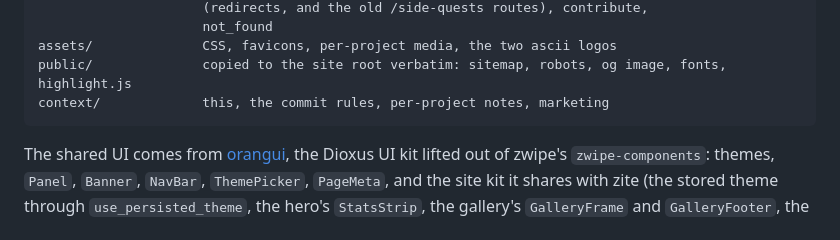
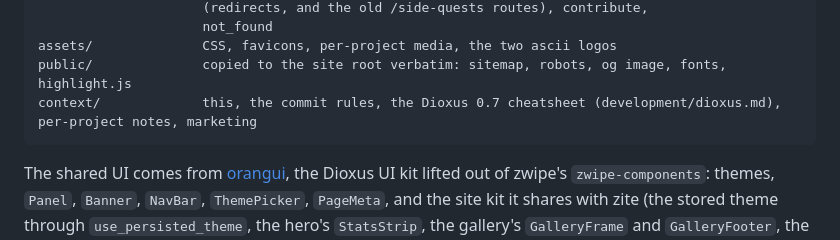
Before and after one commit to scadoshi/portfolio, a Markdown page: context/overview.md, the part around the change. Drawn GitHub-style.

Commit message:
Add the Dioxus 0.7 guide with the runtime borrow note, and list it in the overview

````diff
--- a/context/overview.md
+++ b/context/overview.md
@@ -30,7 +30,7 @@ src/
                      not_found
 assets/              CSS, favicons, per-project media, the two ascii logos
 public/              copied to the site root verbatim: sitemap, robots, og image, fonts, highlight.js
-context/             this, the commit rules, per-project notes, marketing
+context/             this, the commit rules, the Dioxus 0.7 cheatsheet (development/dioxus.md), per-project notes, marketing
 ```
 
 The shared UI comes from [orangui](https://github.com/scadoshi/orangui), the Dioxus UI kit lifted out of zwipe's `zwipe-components`: themes, `Panel`, `Banner`, `NavBar`, `ThemePicker`, `PageMeta`, and the site kit it shares with zite (the stored theme through `use_persisted_theme`, the hero's `StatsStrip`, the gallery's `GalleryFrame` and `GalleryFooter`, the scroll reveal and nav glide scripts, `with_separators`, and the chart helpers `curve`, `area`, `tip_anchor` and `peak_indices`).
````
Also changed, not shown: context/development/dioxus.md (added, +287 -0 lines).
